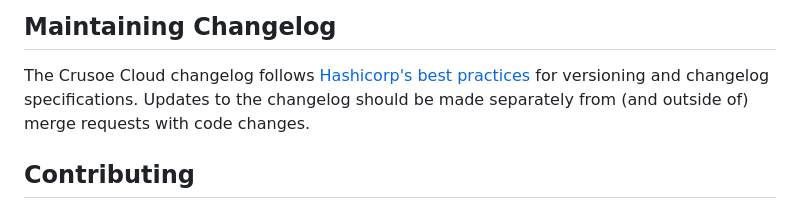
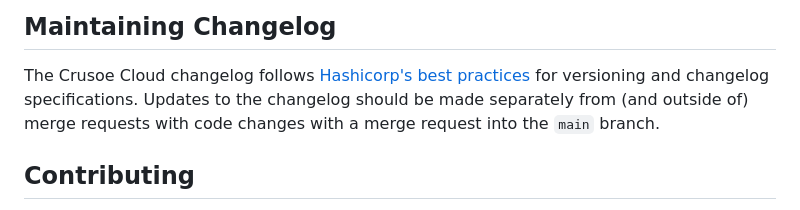
Before and after one commit to crusoecloud/terraform-provider-crusoe, a Markdown page: readme.md, the part around the change. GitHub-like rendering.

Commit message:
mr feedback

```diff
--- a/readme.md
+++ b/readme.md
@@ -77,7 +77,7 @@ Our `main` branch is primarily used for development. Once features are ready to
 ## Maintaining Changelog
 
 The Crusoe Cloud changelog follows [Hashicorp's best practices](https://developer.hashicorp.com/terraform/plugin/best-practices/versioning) for versioning and changelog specifications.
-Updates to the changelog should be made separately from (and outside of) merge requests with code changes.
+Updates to the changelog should be made separately from (and outside of) merge requests with code changes with a merge request into the `main` branch.
 
 ## Contributing
 
```
